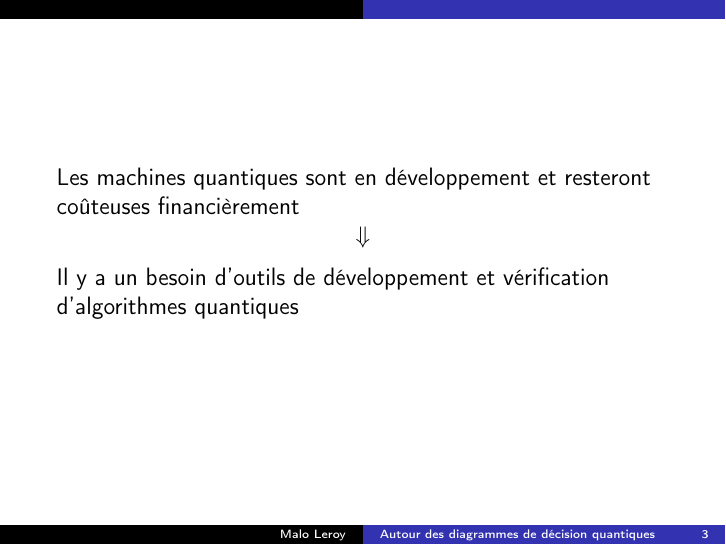
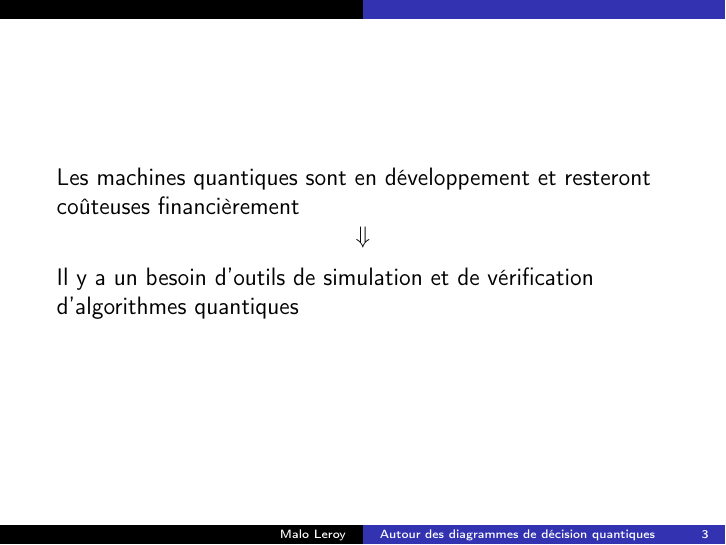
Before and after one commit to Firefnix/coto, LaTeX slides (presentation/main.tex, which reads presentation/contexte.tex): page 4 of 38. Compiled offline with pdfLaTeX.

Commit message:
Mention simulation instead of development

```diff
--- a/presentation/contexte.tex
+++ b/presentation/contexte.tex
@@ -15,7 +15,7 @@
 \begin{frame}{Le besoin}
   Les machines quantiques sont en développement et resteront coûteuses financièrement
   $$\Downarrow$$
-  Il y a un besoin d'outils de développement et vérification d'algorithmes quantiques
+  Il y a un besoin d'outils de simulation et de vérification d'algorithmes quantiques
 \end{frame}
 
 \begin{frame}{Simulations}
```
